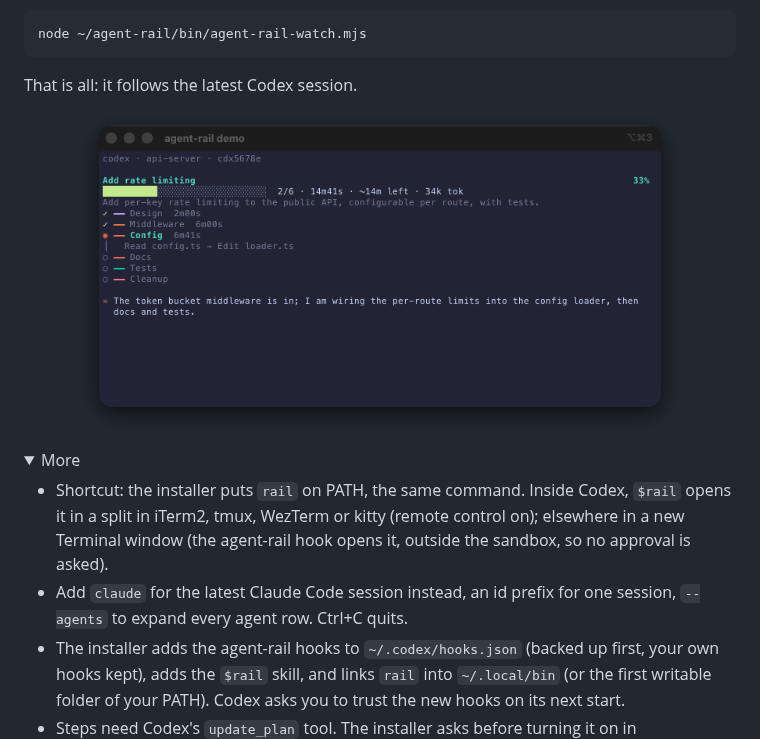
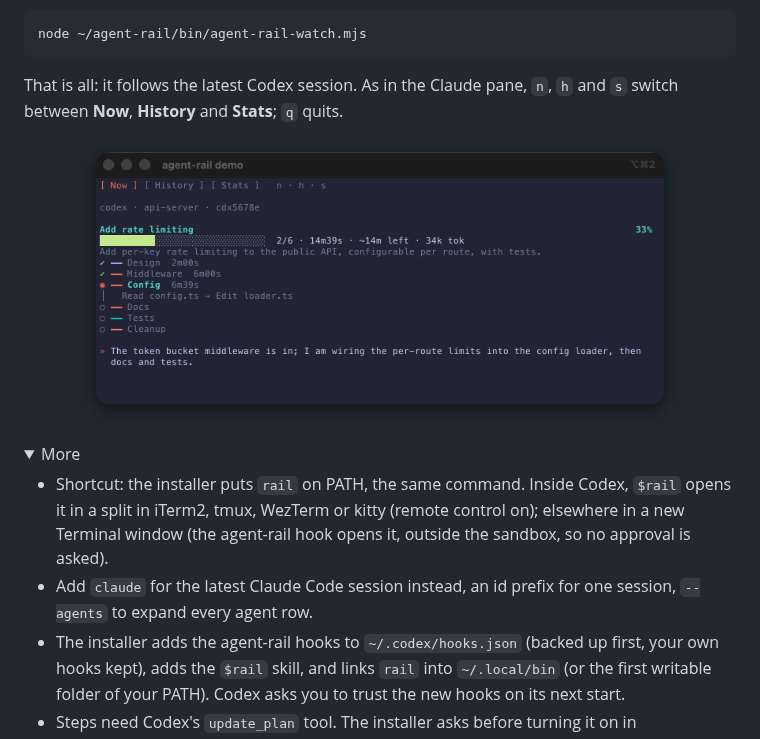
Before and after one commit to Zenonix-Studio/agent-rail, a Markdown page: README.md, the part around the change. Drawn GitHub-style; pictures changed too: docs/images/codex-terminal.png; folded sections open.

````diff
--- a/README.md
+++ b/README.md
@@ -92,7 +92,7 @@ Then, in a split beside Codex:
 node ~/agent-rail/bin/agent-rail-watch.mjs
 ```
 
-That is all: it follows the latest Codex session.
+That is all: it follows the latest Codex session. As in the Claude pane, `n`, `h` and `s` switch between **Now**, **History** and **Stats**; `q` quits.
 
 <p align="center"><img src="docs/images/codex-terminal.png" width="600" alt="The live rail of a Codex job in a terminal: its summary, stage-colored steps and durations, the current step's activity and the latest progress note"></p>
 
@@ -101,7 +101,7 @@ That is all: it follows the latest Codex session.
 <summary>More</summary>
 
 - Shortcut: the installer puts `rail` on PATH, the same command. Inside Codex, `$rail` opens it in a split in iTerm2, tmux, WezTerm or kitty (remote control on); elsewhere in a new Terminal window (the agent-rail hook opens it, outside the sandbox, so no approval is asked).
-- Add `claude` for the latest Claude Code session instead, an id prefix for one session, `--agents` to expand every agent row. Ctrl+C quits.
+- Add `claude` for the latest Claude Code session instead, an id prefix for one session, `--agents` to expand every agent row.
 - The installer adds the agent-rail hooks to `~/.codex/hooks.json` (backed up first, your own hooks kept), adds the `$rail` skill, and links `rail` into `~/.local/bin` (or the first writable folder of your PATH). Codex asks you to trust the new hooks on its next start.
 - Steps need Codex's `update_plan` tool. The installer asks before turning it on in `~/.codex/config.toml` (`--yes` turns it on, `--no-plan` skips the question; with no terminal to ask in, it skips). If your config already has a `[tools]` section it only prints the line to add yourself: `[tools.update_plan]` with `enabled = true`.
 - Codex jobs also show in the menubar, with their tokens (the main agent's and each subagent's).
````
Also changed, not shown: 1 other file.
